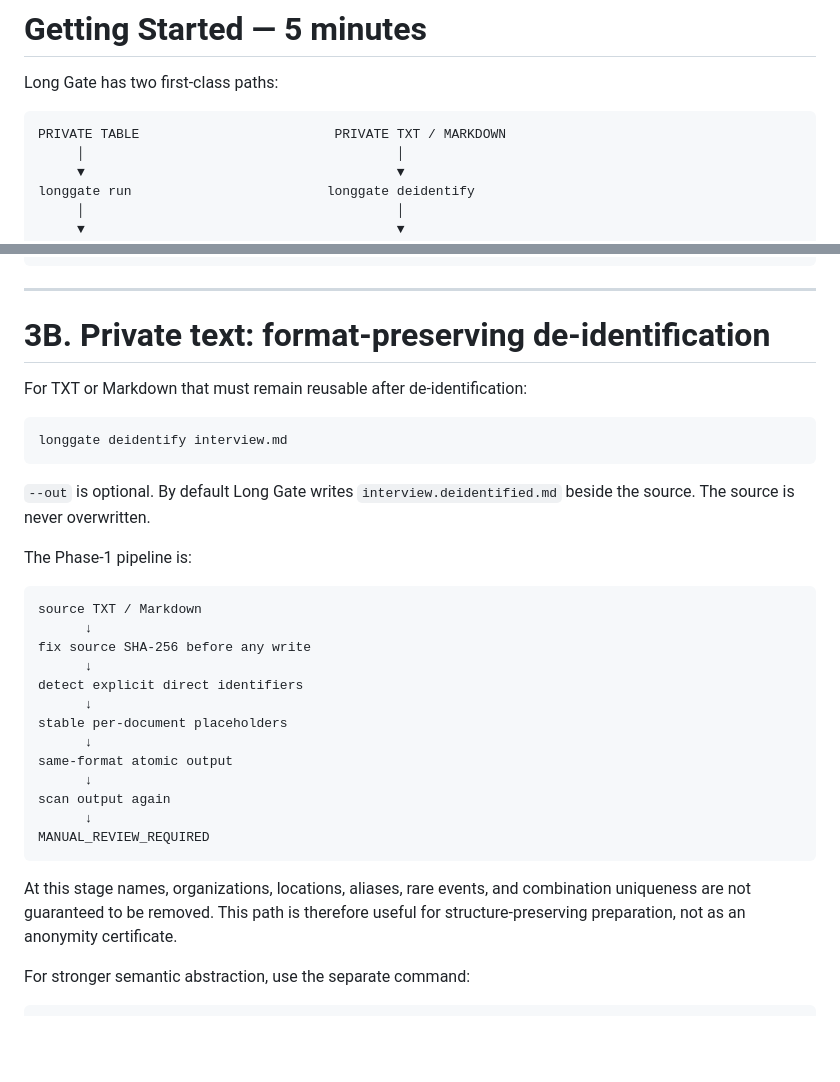
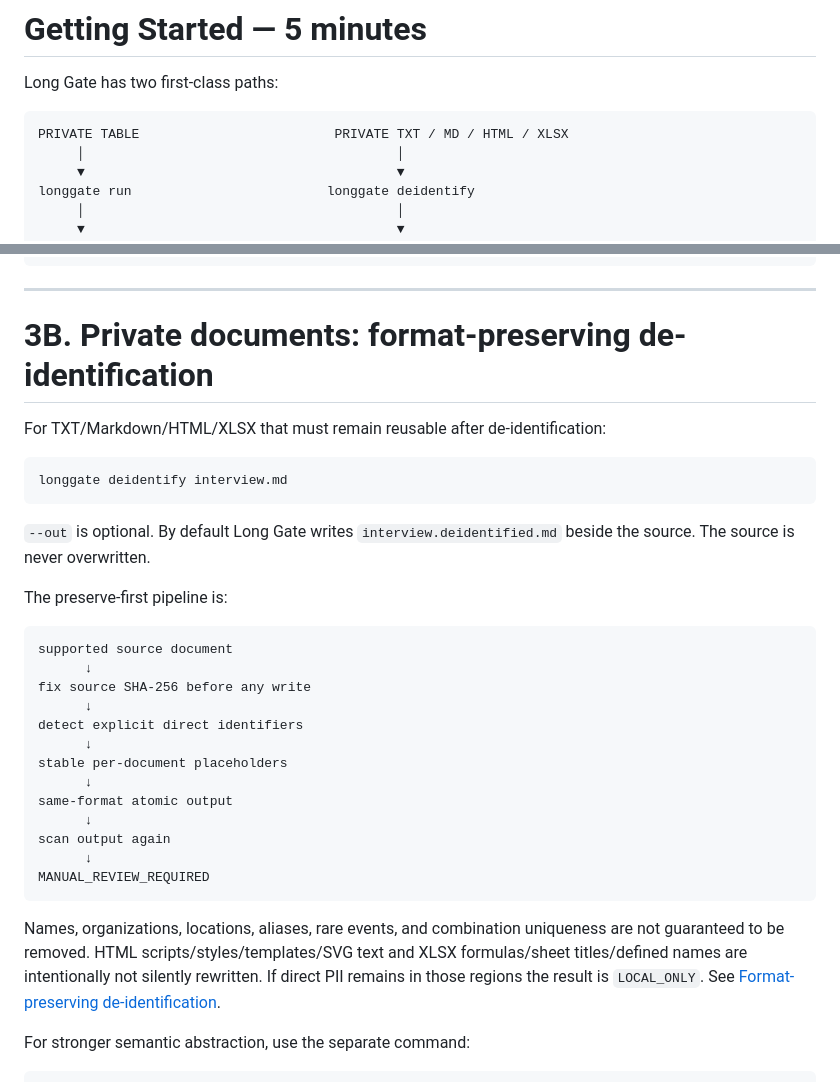
Before and after one commit to CochraneK/long-gate, a Markdown page: docs/getting-started.md, 2 parts joined by grey strips. Drawn GitHub-style; blank space fills up the shorter version.

Commit message:
docs: expand preserve-first quickstart formats

````diff
--- a/docs/getting-started.md
+++ b/docs/getting-started.md
@@ -3,7 +3,7 @@
 Long Gate has two first-class paths:
 
 ```text
-PRIVATE TABLE                         PRIVATE TXT / MARKDOWN
+PRIVATE TABLE                         PRIVATE TXT / MD / HTML / XLSX
      │                                        │
      ▼                                        ▼
 longgate run                         longgate deidentify
@@ -175,9 +175,9 @@ longgate exact study.csv ols --outcome score --predictor age --predictor group
 
 ---
 
-# 3B. Private text: format-preserving de-identification
+# 3B. Private documents: format-preserving de-identification
 
-For TXT or Markdown that must remain reusable after de-identification:
+For TXT/Markdown/HTML/XLSX that must remain reusable after de-identification:
 
 ```bash
 longgate deidentify interview.md
@@ -185,10 +185,10 @@ longgate deidentify interview.md
 
 `--out` is optional. By default Long Gate writes `interview.deidentified.md` beside the source. The source is never overwritten.
 
-The Phase-1 pipeline is:
+The preserve-first pipeline is:
 
 ```text
-source TXT / Markdown
+supported source document
       ↓
 fix source SHA-256 before any write
       ↓
@@ -203,7 +203,7 @@ scan output again
 MANUAL_REVIEW_REQUIRED
 ```
 
-At this stage names, organizations, locations, aliases, rare events, and combination uniqueness are not guaranteed to be removed. This path is therefore useful for structure-preserving preparation, not as an anonymity certificate.
+Names, organizations, locations, aliases, rare events, and combination uniqueness are not guaranteed to be removed. HTML scripts/styles/templates/SVG text and XLSX formulas/sheet titles/defined names are intentionally not silently rewritten. If direct PII remains in those regions the result is `LOCAL_ONLY`. See [Format-preserving de-identification](format-preserving.md).
 
 For stronger semantic abstraction, use the separate command:
 
````
